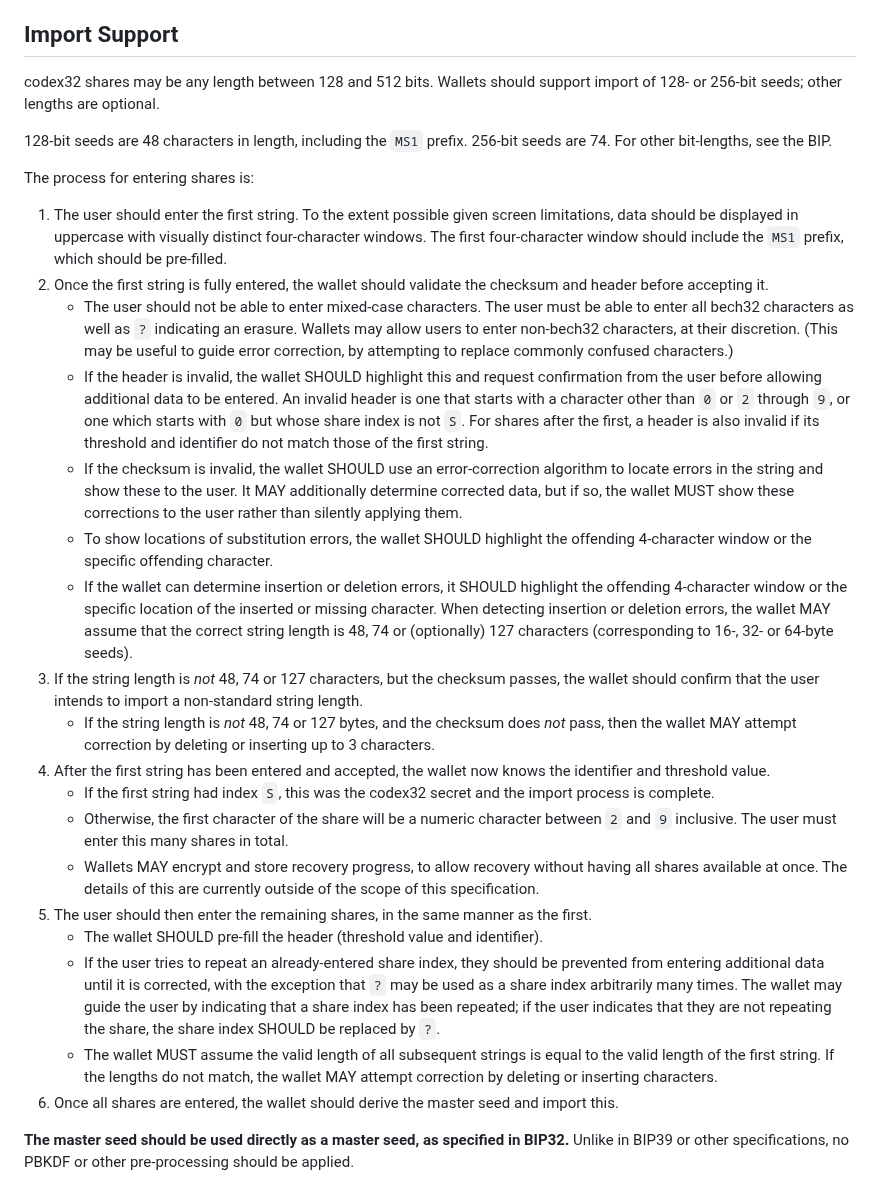
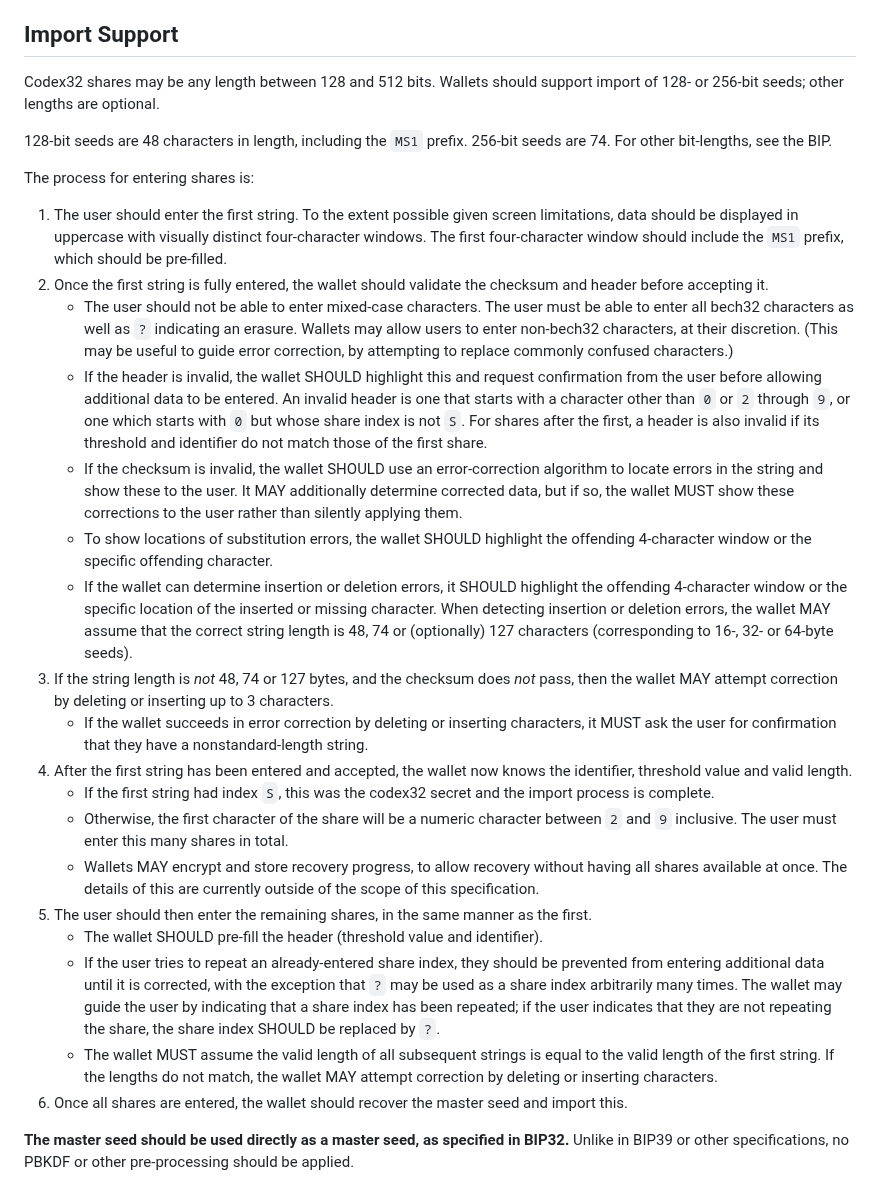
Before and after one commit to BlockstreamResearch/codex32, a Markdown page: docs/wallets.md, the part around one of its changes. GitHub-like rendering.

Commit message:
final(?) round of BenWestgate comments

```diff
--- a/docs/wallets.md
+++ b/docs/wallets.md
@@ -24,7 +24,7 @@ Codex provides users instructions on doing generation themselves.
 
 ## Import Support
 
-codex32 shares may be any length between 128 and 512 bits.
+Codex32 shares may be any length between 128 and 512 bits.
 Wallets should support import of 128- or 256-bit seeds; other lengths are optional.
 
 128-bit seeds are 48 characters in length, including the `MS1` prefix.
@@ -35,13 +35,13 @@ The process for entering shares is:
 1. The user should enter the first string. To the extent possible given screen limitations, data should be displayed in uppercase with visually distinct four-character windows. The first four-character window should include the `MS1` prefix, which should be pre-filled.
 1. Once the first string is fully entered, the wallet should validate the checksum and header before accepting it.
    * The user should not be able to enter mixed-case characters. The user must be able to enter all bech32 characters as well as `?` indicating an erasure. Wallets may allow users to enter non-bech32 characters, at their discretion. (This may be useful to guide error correction, by attempting to replace commonly confused characters.)
-   * If the header is invalid, the wallet SHOULD highlight this and request confirmation from the user before allowing additional data to be entered. An invalid header is one that starts with a character other than `0` or `2` through `9`, or one which starts with `0` but whose share index is not `S`. For shares after the first, a header is also invalid if its threshold and identifier do not match those of the first string.
+   * If the header is invalid, the wallet SHOULD highlight this and request confirmation from the user before allowing additional data to be entered. An invalid header is one that starts with a character other than `0` or `2` through `9`, or one which starts with `0` but whose share index is not `S`. For shares after the first, a header is also invalid if its threshold and identifier do not match those of the first share.
    * If the checksum is invalid, the wallet SHOULD use an error-correction algorithm to locate errors in the string and show these to the user. It MAY additionally determine corrected data, but if so, the wallet MUST show these corrections to the user rather than silently applying them.
    * To show locations of substitution errors, the wallet SHOULD highlight the offending 4-character window or the specific offending character.
    * If the wallet can determine insertion or deletion errors, it SHOULD highlight the offending 4-character window or the specific location of the inserted or missing character. When detecting insertion or deletion errors, the wallet MAY assume that the correct string length is 48, 74 or (optionally) 127 characters (corresponding to 16-, 32- or 64-byte seeds).
-1. If the string length is *not* 48, 74 or 127 characters, but the checksum passes, the wallet should confirm that the user intends to import a non-standard string length.
-   * If the string length is *not* 48, 74 or 127 bytes, and the checksum does *not* pass, then the wallet MAY attempt correction by deleting or inserting up to 3 characters.
-1. After the first string has been entered and accepted, the wallet now knows the identifier and threshold value.
+1. If the string length is *not* 48, 74 or 127 bytes, and the checksum does *not* pass, then the wallet MAY attempt correction by deleting or inserting up to 3 characters.
+   * If the wallet succeeds in error correction by deleting or inserting characters, it MUST ask the user for confirmation that they have a nonstandard-length string.
+1. After the first string has been entered and accepted, the wallet now knows the identifier, threshold value and valid length.
    * If the first string had index `S`, this was the codex32 secret and the import process is complete.
    * Otherwise, the first character of the share will be a numeric character between `2` and `9` inclusive. The user must enter this many shares in total.
    * Wallets MAY encrypt and store recovery progress, to allow recovery without having all shares available at once. The details of this are currently outside of the scope of this specification.
@@ -49,7 +49,7 @@ The process for entering shares is:
    * The wallet SHOULD pre-fill the header (threshold value and identifier).
    * If the user tries to repeat an already-entered share index, they should be prevented from entering additional data until it is corrected, with the exception that `?` may be used as a share index arbitrarily many times. The wallet may guide the user by indicating that a share index has been repeated; if the user indicates that they are not repeating the share, the share index SHOULD be replaced by `?`.
    * The wallet MUST assume the valid length of all subsequent strings is equal to the valid length of the first string. If the lengths do not match, the wallet MAY attempt correction by deleting or inserting characters.
-1. Once all shares are entered, the wallet should derive the master seed and import this.
+1. Once all shares are entered, the wallet should recover the master seed and import this.
 
 **The master seed should be used directly as a master seed, as specified in BIP32.**
 Unlike in BIP39 or other specifications, no PBKDF or other pre-processing should be applied.
```
Also changed, not shown: other parts of docs/wallets.md (+1 -1 lines).
